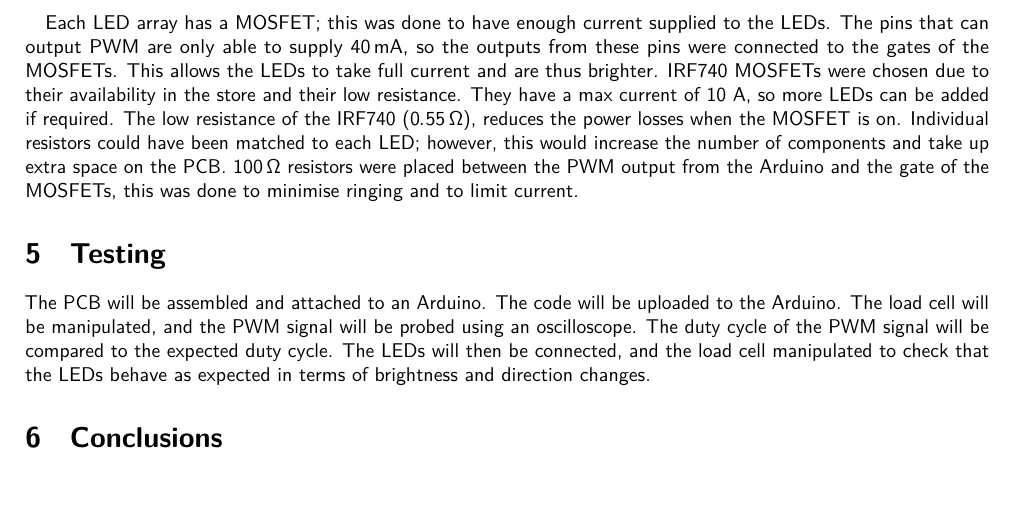
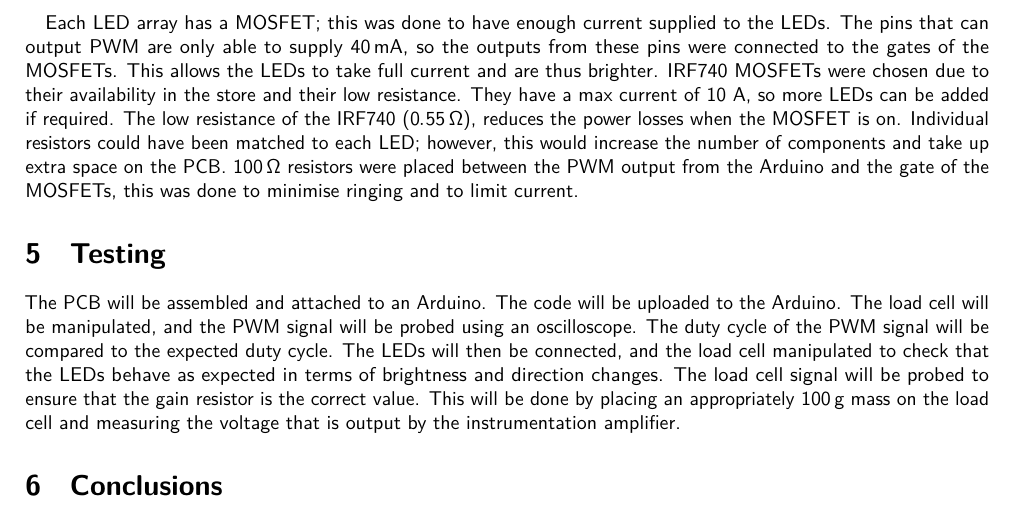
Before and after one commit to AlexStiles7869/HeadLight, a LaTeX document (report/TermThreeProject.tex): part of page 7 of 24, cut so that both start at the same text, the shorter picture padded with empty space. The pictures show the PDF file report/TermThreeProject.pdf that the author committed with the source.

Commit message:
Added more testing stuff

```diff
--- a/report/TermThreeProject.tex
+++ b/report/TermThreeProject.tex
@@ -187,6 +187,7 @@
 \section{Testing}
     The PCB will be assembled and attached to an Arduino. The code will be uploaded to the Arduino. The load cell will be manipulated, and the PWM signal will be probed using an oscilloscope. The duty cycle of the PWM signal will be compared to the expected duty cycle.
     The LEDs will then be connected, and the load cell manipulated to check that the LEDs behave as expected in terms of brightness and direction changes.
+    The load cell signal will be probed to ensure that the gain resistor is the correct value. This will be done by placing an appropriately \SI{100}{\gram} mass on the load cell and measuring the voltage that is output by the instrumentation amplifier.
 
 \section{Conclusions}
 \newpage
```
Also changed, not shown: report/TermThreeProject.pdf, 3 other files.
